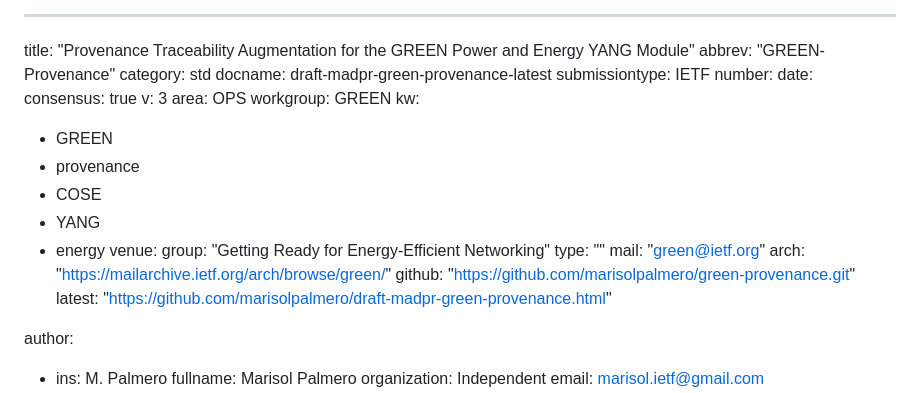
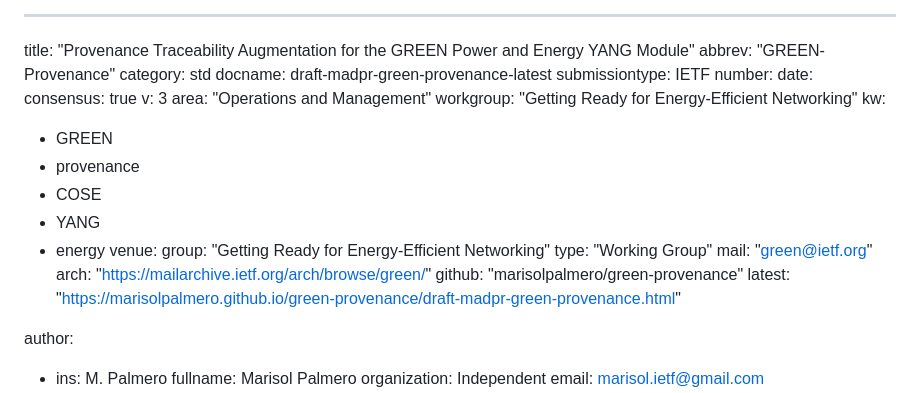
Before and after one commit to marisolpalmero/green-provenance, a Markdown page: draft-madpr-green-provenance.md, the part around the change. Rendered like a GitHub page.

Commit message:
Automatic update of venue information

```diff
--- a/draft-madpr-green-provenance.md
+++ b/draft-madpr-green-provenance.md
@@ -8,8 +8,8 @@ number:
 date:
 consensus: true
 v: 3
-area: OPS
-workgroup: GREEN
+area: "Operations and Management"
+workgroup: "Getting Ready for Energy-Efficient Networking"
 kw:
  - GREEN
  - provenance
@@ -18,11 +18,11 @@ kw:
  - energy
 venue:
   group: "Getting Ready for Energy-Efficient Networking"
-  type: ""
+  type: "Working Group"
   mail: "green@ietf.org"
   arch: "https://mailarchive.ietf.org/arch/browse/green/"
-  github: "https://github.com/marisolpalmero/green-provenance.git"
-  latest: "https://github.com/marisolpalmero/draft-madpr-green-provenance.html"
+  github: "marisolpalmero/green-provenance"
+  latest: "https://marisolpalmero.github.io/green-provenance/draft-madpr-green-provenance.html"
 
 
 author:
```
